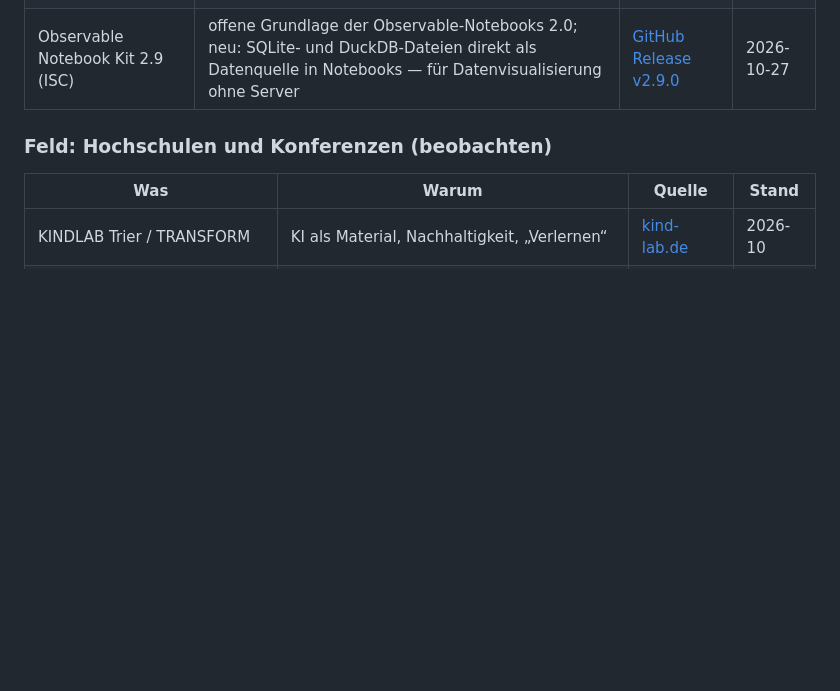
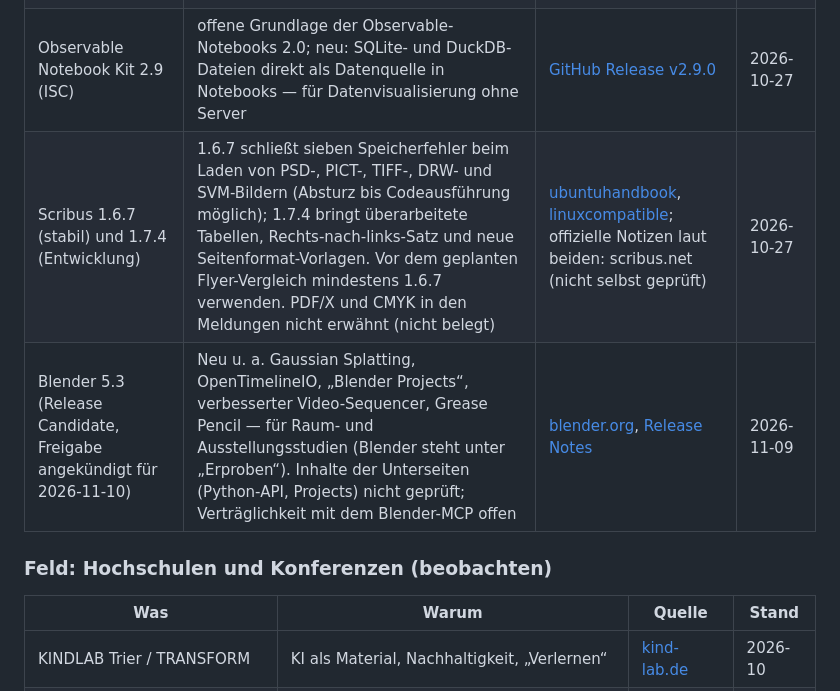
Before and after one commit to esany/design-lab, a Markdown page: radar.md, the part around one of its changes. Drawn GitHub-style; blank space fills up the shorter version.

Commit message:
Radar: Scribus 1.6.7/1.7.4, Blender 5.3 (#165)
Claude-Session: https://claude.ai/code/session_01NEHzysgsmZN8ScbtbgXNZm

Co-authored-by: Claude <noreply@anthropic.com>

```diff
--- a/radar.md
+++ b/radar.md
@@ -79,6 +79,8 @@ Begründung (Skill `pflege`). Stand des Radars: **2026-11-08**.
 | Penpot 2.19 „Is this it“ | Design-Tokens aus einer Bibliothek in alle verbundenen Dateien teilen, synchron bei Updates; Pfad-Editor, WebGL-Darstellung (Einstellung) — prüfen, ob DTCG-Tokens des Labors so zentral in Penpot liegen können | [Penpot Release Notes](https://penpot.app/release-notes/2-19-is-this-it) | 2026-10-28 |
 | Style Dictionary 5.7 | Token-Übersetzer unterstützt DTCG-2025.10-`duration`-Tokens und `$root`-Gruppen — passt zu „DTCG-Tokens (2025.10)“ unter Einsetzen | [GitHub Release v5.7.0](https://github.com/style-dictionary/style-dictionary/releases/tag/v5.7.0) | 2026-10-16 |
 | Observable Notebook Kit 2.9 (ISC) | offene Grundlage der Observable-Notebooks 2.0; neu: SQLite- und DuckDB-Dateien direkt als Datenquelle in Notebooks — für Datenvisualisierung ohne Server | [GitHub Release v2.9.0](https://github.com/observablehq/notebook-kit/releases/tag/v2.9.0) | 2026-10-27 |
+| Scribus 1.6.7 (stabil) und 1.7.4 (Entwicklung) | 1.6.7 schließt sieben Speicherfehler beim Laden von PSD-, PICT-, TIFF-, DRW- und SVM-Bildern (Absturz bis Codeausführung möglich); 1.7.4 bringt überarbeitete Tabellen, Rechts-nach-links-Satz und neue Seitenformat-Vorlagen. Vor dem geplanten Flyer-Vergleich mindestens 1.6.7 verwenden. PDF/X und CMYK in den Meldungen nicht erwähnt (nicht belegt) | [ubuntuhandbook](https://ubuntuhandbook.org/index.php/2026/10/scribus-1-6-7-released-with-various-fixes-ppa-updated-for-ubuntu/), [linuxcompatible](https://www.linuxcompatible.org/story/scribus-167-and-174-ship-security-fixes-and-longawaited-tables-overhaul/); offizielle Notizen laut beiden: scribus.net (nicht selbst geprüft) | 2026-10-27 |
+| Blender 5.3 (Release Candidate, Freigabe angekündigt für 2026-11-10) | Neu u. a. Gaussian Splatting, OpenTimelineIO, „Blender Projects“, verbesserter Video-Sequencer, Grease Pencil — für Raum- und Ausstellungsstudien (Blender steht unter „Erproben“). Inhalte der Unterseiten (Python-API, Projects) nicht geprüft; Verträglichkeit mit dem Blender-MCP offen | [blender.org](https://www.blender.org/releases/5-3/), [Release Notes](https://developer.blender.org/docs/release_notes/5.3/) | 2026-11-09 |
 
 ### Feld: Hochschulen und Konferenzen (beobachten)
 
```
Also changed, not shown: other parts of radar.md (+1 -1 lines), verlauf/2026-11-09-radar-scan.md (added, +5 -0 lines).
